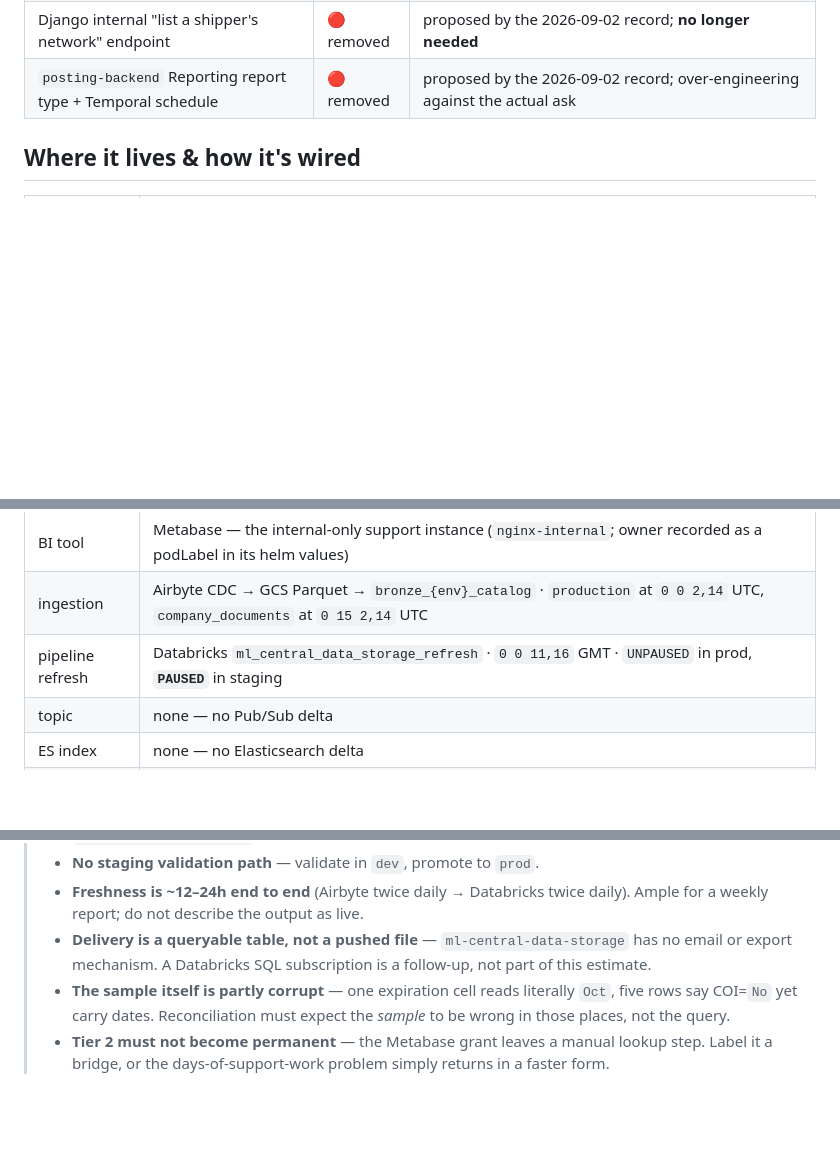
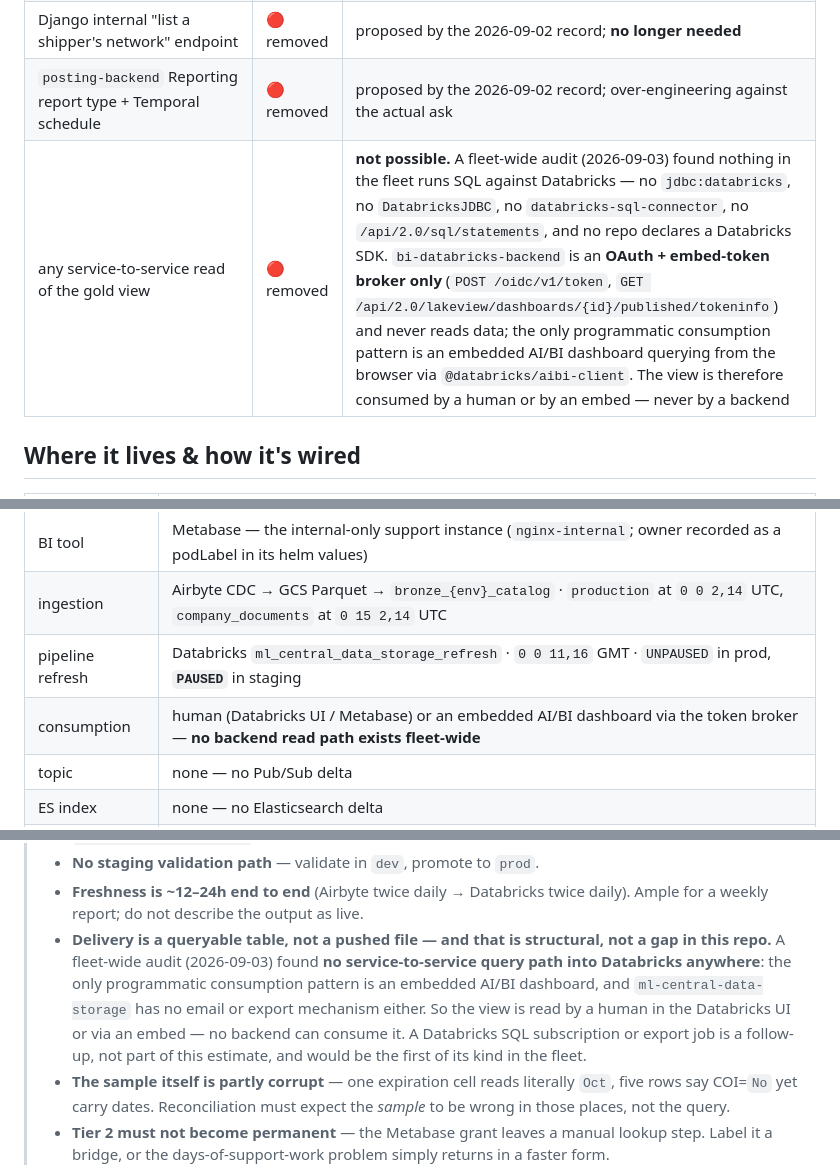
Before and after one commit to ship-cars-usa/agentic-sdlc-artifacts, a Markdown page: CDR/SCP-15147/README.md, 3 parts joined by grey strips. Rendered like a GitHub page; blank space fills up the shorter version.

Commit message:
CDR SCP-15147: record that no backend can read the gold view
A fleet-wide audit across all 232 repos found nothing runs SQL against
Databricks: no jdbc:databricks, no DatabricksJDBC, no
databricks-sql-connector, no /api/2.0/sql/statements, and no repo declares
a Databricks SDK dependency. bi-databricks-backend is an OAuth +
embed-token broker only (POST /oidc/v1/token, GET
/api/2.0/lakeview/dashboards/{id}/published/tokeninfo) and never reads
data; the only programmatic consumption pattern is an embedded AI/BI
dashboard querying from the browser via @databricks/aibi-client.

So "delivery is a table, not an inbox" is a platform property rather than a
gap in ml-central-data-storage: the gold view is consumed by a human or an
embed, never by a backend service. Recorded in the REST/DTO delta table,
the consumption row, and the rollout risks. No change to the recommended
route or the estimate.

Co-Authored-By: Claude Opus 5 (1M context) <noreply@anthropic.com>

```diff
--- a/CDR/SCP-15147/README.md
+++ b/CDR/SCP-15147/README.md
@@ -91,6 +91,7 @@ So the only new artefact is **one gold materialized view**. No new endpoint, no
 | `GET /{company_id}/coi-report` | 🔴 removed | proposed by the 2026-09-02 record; **no longer needed** |
 | Django internal "list a shipper's network" endpoint | 🔴 removed | proposed by the 2026-09-02 record; **no longer needed** |
 | `posting-backend` Reporting report type + Temporal schedule | 🔴 removed | proposed by the 2026-09-02 record; over-engineering against the actual ask |
+| any service-to-service read of the gold view | 🔴 removed | **not possible.** A fleet-wide audit (2026-09-03) found nothing in the fleet runs SQL against Databricks — no `jdbc:databricks`, no `DatabricksJDBC`, no `databricks-sql-connector`, no `/api/2.0/sql/statements`, and no repo declares a Databricks SDK. `bi-databricks-backend` is an **OAuth + embed-token broker only** (`POST /oidc/v1/token`, `GET /api/2.0/lakeview/dashboards/{id}/published/tokeninfo`) and never reads data; the only programmatic consumption pattern is an embedded AI/BI dashboard querying from the browser via `@databricks/aibi-client`. The view is therefore consumed by a human or by an embed — never by a backend |
 
 ## Where it lives & how it's wired
 
@@ -105,6 +106,7 @@ So the only new artefact is **one gold materialized view**. No new endpoint, no
 | BI tool | Metabase — the internal-only support instance (`nginx-internal`; owner recorded as a podLabel in its helm values) |
 | ingestion | Airbyte CDC → GCS Parquet → `bronze_{env}_catalog` · `production` at `0 0 2,14` UTC, `company_documents` at `0 15 2,14` UTC |
 | pipeline refresh | Databricks `ml_central_data_storage_refresh` · `0 0 11,16` GMT · `UNPAUSED` in prod, **`PAUSED`** in staging |
+| consumption | human (Databricks UI / Metabase) or an embedded AI/BI dashboard via the token broker — **no backend read path exists fleet-wide** |
 | topic | none — no Pub/Sub delta |
 | ES index | none — no Elasticsearch delta |
 | jira home | the report belongs under epic **RE-976 "Reporting Requests"**; SCP-15147 correctly owns the `company-documents` backfill prerequisite |
@@ -127,6 +129,6 @@ So the only new artefact is **one gold materialized view**. No new endpoint, no
 > - **Silver column presence unproven** — silver declares no schema and its only data-quality check is `__START_AT IS NOT NULL`, so nothing would have alerted if the 2026-08 columns never arrived.
 > - **No staging validation path** — validate in `dev`, promote to `prod`.
 > - **Freshness is ~12–24h end to end** (Airbyte twice daily → Databricks twice daily). Ample for a weekly report; do not describe the output as live.
-> - **Delivery is a queryable table, not a pushed file** — `ml-central-data-storage` has no email or export mechanism. A Databricks SQL subscription is a follow-up, not part of this estimate.
+> - **Delivery is a queryable table, not a pushed file — and that is structural, not a gap in this repo.** A fleet-wide audit (2026-09-03) found **no service-to-service query path into Databricks anywhere**: the only programmatic consumption pattern is an embedded AI/BI dashboard, and `ml-central-data-storage` has no email or export mechanism either. So the view is read by a human in the Databricks UI or via an embed — no backend can consume it. A Databricks SQL subscription or export job is a follow-up, not part of this estimate, and would be the first of its kind in the fleet.
 > - **The sample itself is partly corrupt** — one expiration cell reads literally `Oct`, five rows say COI=`No` yet carry dates. Reconciliation must expect the *sample* to be wrong in those places, not the query.
 > - **Tier 2 must not become permanent** — the Metabase grant leaves a manual lookup step. Label it a bridge, or the days-of-support-work problem simply returns in a faster form.
```
